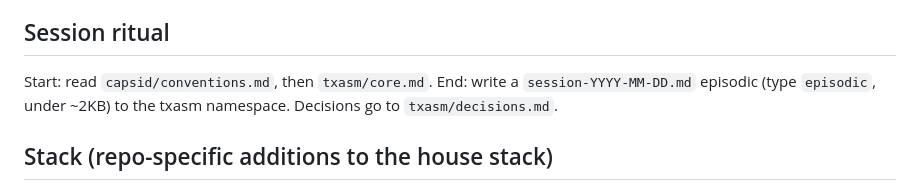
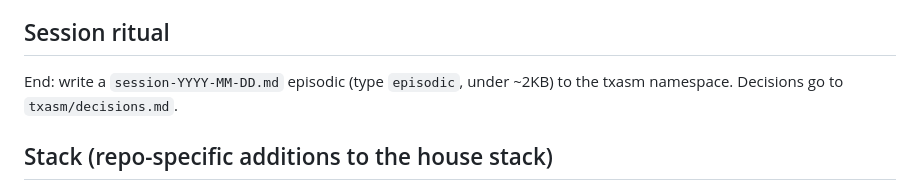
Before and after one commit to DrDustinEdwards/txasm, a Markdown page: CLAUDE.md, the part around the change. GitHub-like rendering.

Commit message:
Cut the pointless rules from the rule files
Delete the rules that CI, a hook or another rule already covers, that
point at something gone, or that only record history. Every other rule
is unchanged.

```diff
--- a/CLAUDE.md
+++ b/CLAUDE.md
@@ -8,7 +8,6 @@ txasm.org: a conference and abstract-management platform for the Texas Branch of
 
 ## Session ritual
 
-Start: read `capsid/conventions.md`, then `txasm/core.md`.
 End: write a `session-YYYY-MM-DD.md` episodic (type `episodic`, under ~2KB) to the txasm namespace. Decisions go to `txasm/decisions.md`.
 
 ## Stack (repo-specific additions to the house stack)
```
